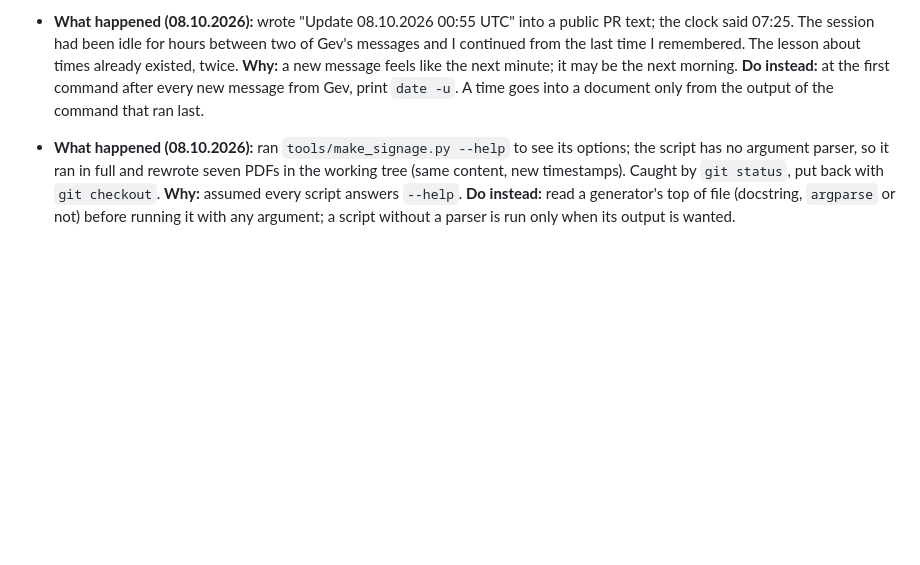
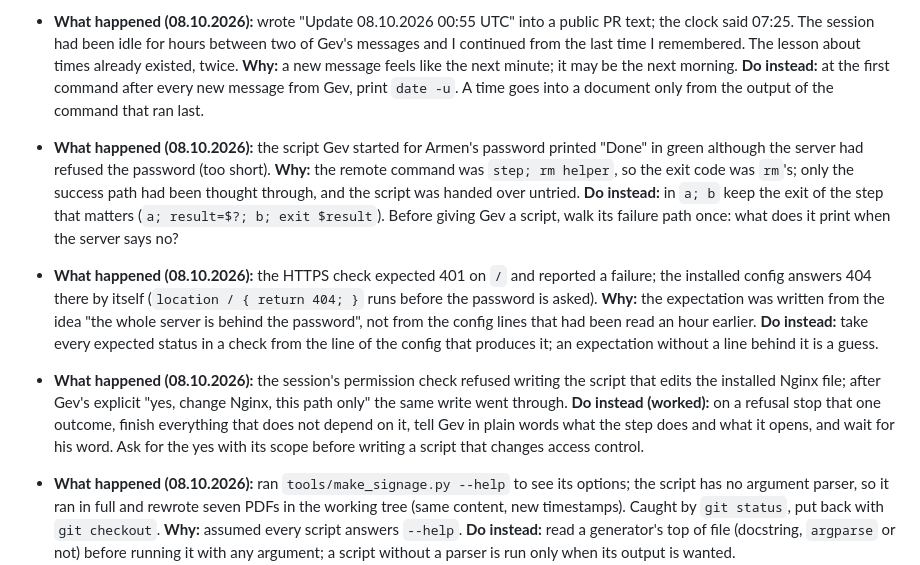
Before and after one commit to menqstudio/Kryuk24, a Markdown page: docs/LESSONS.md, the part around the change. Rendered like a GitHub page; blank space fills up the shorter version.

Commit message:
Lessons of 08.10.2026: a wrapper that said Done after a refusal, an expected status not taken from the config, a permission refusal handled by waiting for Gev's word

```diff
--- a/docs/LESSONS.md
+++ b/docs/LESSONS.md
@@ -189,6 +189,14 @@
 - **What happened (08.10.2026):** wrote "Update 08.10.2026 00:55 UTC" into a public PR text; the clock said 07:25. The session had been idle for hours between two of Gev's messages and I continued from the last time I remembered. The lesson about times already existed, twice.
   **Why:** a new message feels like the next minute; it may be the next morning.
   **Do instead:** at the first command after every new message from Gev, print `date -u`. A time goes into a document only from the output of the command that ran last.
+- **What happened (08.10.2026):** the script Gev started for Armen's password printed "Done" in green although the server had refused the password (too short).
+  **Why:** the remote command was `step; rm helper`, so the exit code was `rm`'s; only the success path had been thought through, and the script was handed over untried.
+  **Do instead:** in `a; b` keep the exit of the step that matters (`a; result=$?; b; exit $result`). Before giving Gev a script, walk its failure path once: what does it print when the server says no?
+- **What happened (08.10.2026):** the HTTPS check expected 401 on `/` and reported a failure; the installed config answers 404 there by itself (`location / { return 404; }` runs before the password is asked).
+  **Why:** the expectation was written from the idea "the whole server is behind the password", not from the config lines that had been read an hour earlier.
+  **Do instead:** take every expected status in a check from the line of the config that produces it; an expectation without a line behind it is a guess.
+- **What happened (08.10.2026):** the session's permission check refused writing the script that edits the installed Nginx file; after Gev's explicit "yes, change Nginx, this path only" the same write went through.
+  **Do instead (worked):** on a refusal stop that one outcome, finish everything that does not depend on it, tell Gev in plain words what the step does and what it opens, and wait for his word. Ask for the yes with its scope before writing a script that changes access control.
 - **What happened (08.10.2026):** ran `tools/make_signage.py --help` to see its options; the script has no argument parser, so it ran in full and rewrote seven PDFs in the working tree (same content, new timestamps). Caught by `git status`, put back with `git checkout`.
   **Why:** assumed every script answers `--help`.
   **Do instead:** read a generator's top of file (docstring, `argparse` or not) before running it with any argument; a script without a parser is run only when its output is wanted.
```
